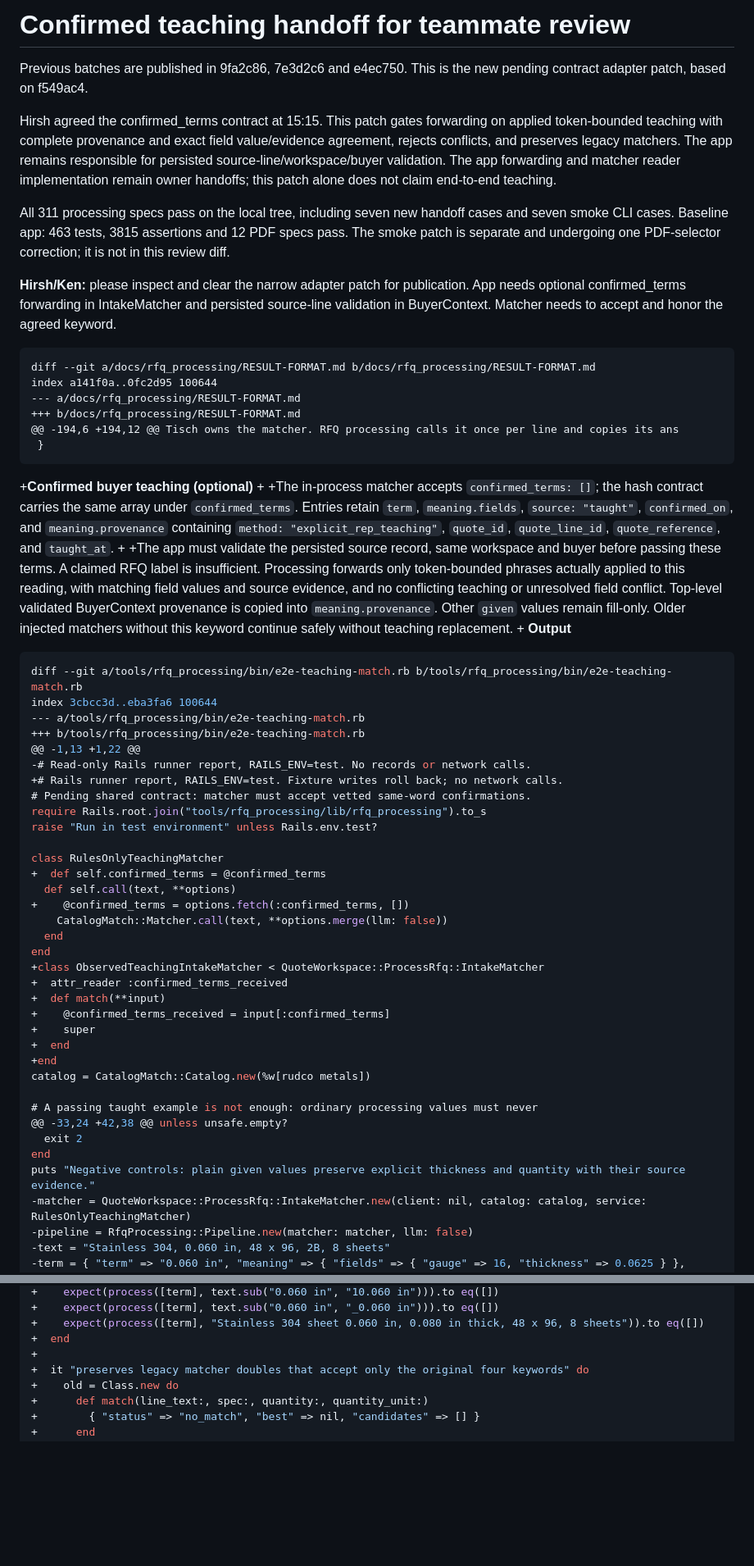
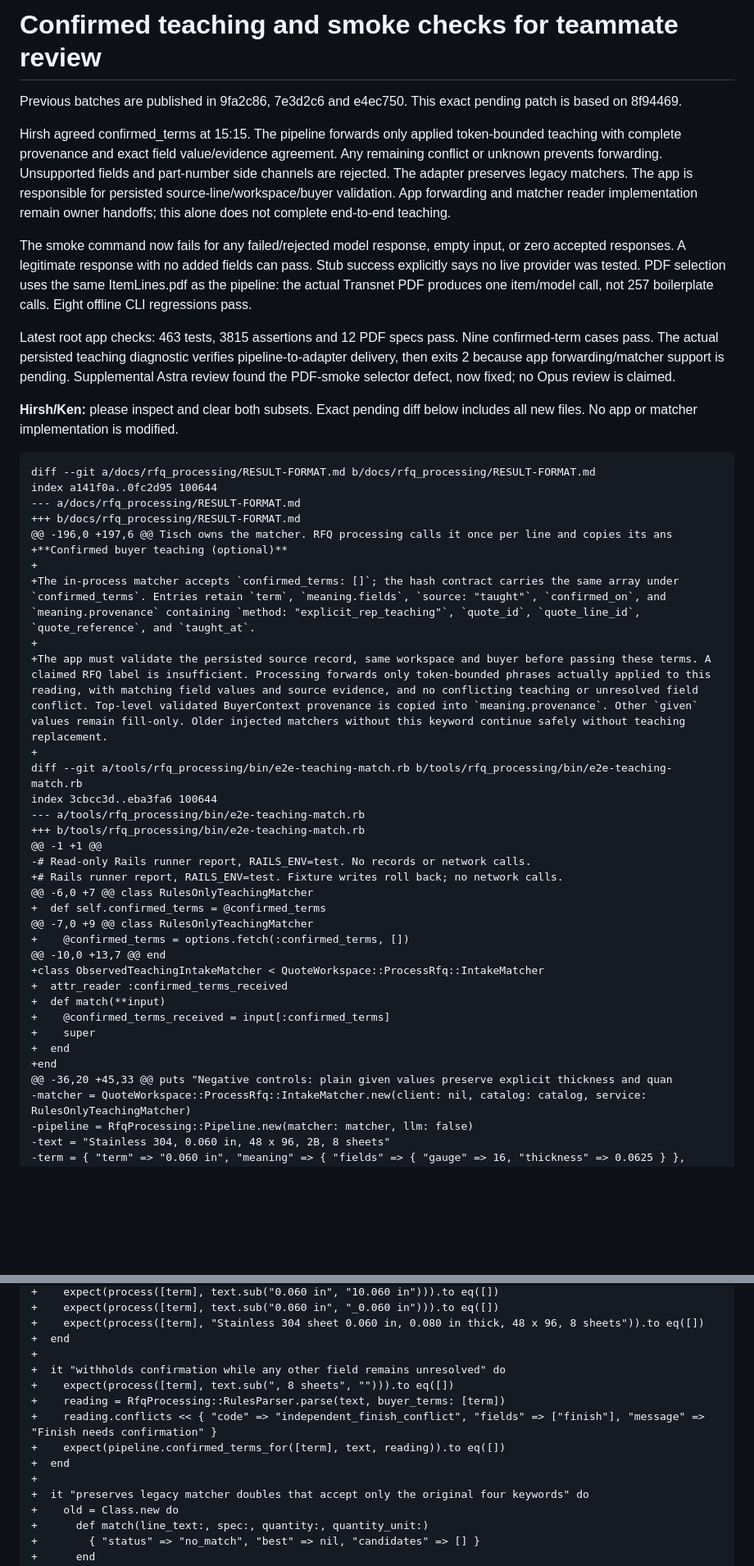
Before and after one commit to kenxle/columbia-startup-lab-get-hired-hack, a Markdown page: docs/rfq_processing/REVIEW-2026-10-10.md, 2 parts joined by grey strips. Shown at 82% size. Drawn GitHub-style; blank space fills up the shorter version.

````diff
--- a/docs/rfq_processing/REVIEW-2026-10-10.md
+++ b/docs/rfq_processing/REVIEW-2026-10-10.md
@@ -1,49 +1,39 @@
-# Confirmed teaching handoff for teammate review
+# Confirmed teaching and smoke checks for teammate review
 
-Previous batches are published in 9fa2c86, 7e3d2c6 and e4ec750. This is the new pending contract adapter patch, based on f549ac4.
+Previous batches are published in 9fa2c86, 7e3d2c6 and e4ec750. This exact pending patch is based on 8f94469.
 
-Hirsh agreed the confirmed_terms contract at 15:15. This patch gates forwarding on applied token-bounded teaching with complete provenance and exact field value/evidence agreement, rejects conflicts, and preserves legacy matchers. The app remains responsible for persisted source-line/workspace/buyer validation. The app forwarding and matcher reader implementation remain owner handoffs; this patch alone does not claim end-to-end teaching.
+Hirsh agreed confirmed_terms at 15:15. The pipeline forwards only applied token-bounded teaching with complete provenance and exact field value/evidence agreement. Any remaining conflict or unknown prevents forwarding. Unsupported fields and part-number side channels are rejected. The adapter preserves legacy matchers. The app is responsible for persisted source-line/workspace/buyer validation. App forwarding and matcher reader implementation remain owner handoffs; this alone does not complete end-to-end teaching.
 
-All 311 processing specs pass on the local tree, including seven new handoff cases and seven smoke CLI cases. Baseline app: 463 tests, 3815 assertions and 12 PDF specs pass. The smoke patch is separate and undergoing one PDF-selector correction; it is not in this review diff.
+The smoke command now fails for any failed/rejected model response, empty input, or zero accepted responses. A legitimate response with no added fields can pass. Stub success explicitly says no live provider was tested. PDF selection uses the same ItemLines.pdf as the pipeline: the actual Transnet PDF produces one item/model call, not 257 boilerplate calls. Eight offline CLI regressions pass.
 
-**Hirsh/Ken:** please inspect and clear the narrow adapter patch for publication. App needs optional confirmed_terms forwarding in IntakeMatcher and persisted source-line validation in BuyerContext. Matcher needs to accept and honor the agreed keyword.
+Latest root app checks: 463 tests, 3815 assertions and 12 PDF specs pass. Nine confirmed-term cases pass. The actual persisted teaching diagnostic verifies pipeline-to-adapter delivery, then exits 2 because app forwarding/matcher support is pending. Supplemental Astra review found the PDF-smoke selector defect, now fixed; no Opus review is claimed.
+
+**Hirsh/Ken:** please inspect and clear both subsets. Exact pending diff below includes all new files. No app or matcher implementation is modified.
 
 ```diff
 diff --git a/docs/rfq_processing/RESULT-FORMAT.md b/docs/rfq_processing/RESULT-FORMAT.md
 index a141f0a..0fc2d95 100644
 --- a/docs/rfq_processing/RESULT-FORMAT.md
 +++ b/docs/rfq_processing/RESULT-FORMAT.md
-@@ -194,6 +194,12 @@ Tisch owns the matcher. RFQ processing calls it once per line and copies its ans
- }
- ```
-
+@@ -196,0 +197,6 @@ Tisch owns the matcher. RFQ processing calls it once per line and copies its ans
 +**Confirmed buyer teaching (optional)**
 +
 +The in-process matcher accepts `confirmed_terms: []`; the hash contract carries the same array under `confirmed_terms`. Entries retain `term`, `meaning.fields`, `source: "taught"`, `confirmed_on`, and `meaning.provenance` containing `method: "explicit_rep_teaching"`, `quote_id`, `quote_line_id`, `quote_reference`, and `taught_at`.
 +
 +The app must validate the persisted source record, same workspace and buyer before passing these terms. A claimed RFQ label is insufficient. Processing forwards only token-bounded phrases actually applied to this reading, with matching field values and source evidence, and no conflicting teaching or unresolved field conflict. Top-level validated BuyerContext provenance is copied into `meaning.provenance`. Other `given` values remain fill-only. Older injected matchers without this keyword continue safely without teaching replacement.
 +
- **Output**
-
- ```json
 diff --git a/tools/rfq_processing/bin/e2e-teaching-match.rb b/tools/rfq_processing/bin/e2e-teaching-match.rb
 index 3cbcc3d..eba3fa6 100644
 --- a/tools/rfq_processing/bin/e2e-teaching-match.rb
 +++ b/tools/rfq_processing/bin/e2e-teaching-match.rb
-@@ -1,13 +1,22 @@
+@@ -1 +1 @@
 -# Read-only Rails runner report, RAILS_ENV=test. No records or network calls.
 +# Rails runner report, RAILS_ENV=test. Fixture writes roll back; no network calls.
- # Pending shared contract: matcher must accept vetted same-word confirmations.
- require Rails.root.join("tools/rfq_processing/lib/rfq_processing").to_s
- raise "Run in test environment" unless Rails.env.test?
-
- class RulesOnlyTeachingMatcher
+@@ -6,0 +7 @@ class RulesOnlyTeachingMatcher
 +  def self.confirmed_terms = @confirmed_terms
-   def self.call(text, **options)
+@@ -7,0 +9 @@ class RulesOnlyTeachingMatcher
 +    @confirmed_terms = options.fetch(:confirmed_terms, [])
-     CatalogMatch::Matcher.call(text, **options.merge(llm: false))
-   end
- end
+@@ -10,0 +13,7 @@ end
 +class ObservedTeachingIntakeMatcher < QuoteWorkspace::ProcessRfq::IntakeMatcher
 +  attr_reader :confirmed_terms_received
 +  def match(**input)
@@ -51,13 +41,7 @@ index 3cbcc3d..eba3fa6 100644
 +    super
 +  end
 +end
- catalog = CatalogMatch::Catalog.new(%w[rudco metals])
-
- # A passing taught example is not enough: ordinary processing values must never
-@@ -33,24 +42,38 @@ unless unsafe.empty?
-   exit 2
- end
- puts "Negative controls: plain given values preserve explicit thickness and quantity with their source evidence."
+@@ -36,20 +45,33 @@ puts "Negative controls: plain given values preserve explicit thickness and quan
 -matcher = QuoteWorkspace::ProcessRfq::IntakeMatcher.new(client: nil, catalog: catalog, service: RulesOnlyTeachingMatcher)
 -pipeline = RfqProcessing::Pipeline.new(matcher: matcher, llm: false)
 -text = "Stainless 304, 0.060 in, 48 x 96, 2B, 8 sheets"
@@ -310,6 +298,13 @@ index 0000000..af007c2
 +    expect(process([term], "Stainless 304 sheet 0.060 in, 0.080 in thick, 48 x 96, 8 sheets")).to eq([])
 +  end
 +
++  it "withholds confirmation while any other field remains unresolved" do
++    expect(process([term], text.sub(", 8 sheets", ""))).to eq([])
++    reading = RfqProcessing::RulesParser.parse(text, buyer_terms: [term])
++    reading.conflicts << { "code" => "independent_finish_conflict", "fields" => ["finish"], "message" => "Finish needs confirmation" }
++    expect(pipeline.confirmed_terms_for([term], text, reading)).to eq([])
++  end
++
 +  it "preserves legacy matcher doubles that accept only the original four keywords" do
 +    old = Class.new do
 +      def match(line_text:, spec:, quantity:, quantity_unit:)
````
Also changed, not shown: other parts of docs/rfq_processing/REVIEW-2026-10-10.md (+155 -58 lines), docs/BULLETIN.md (+1 -0 lines).
